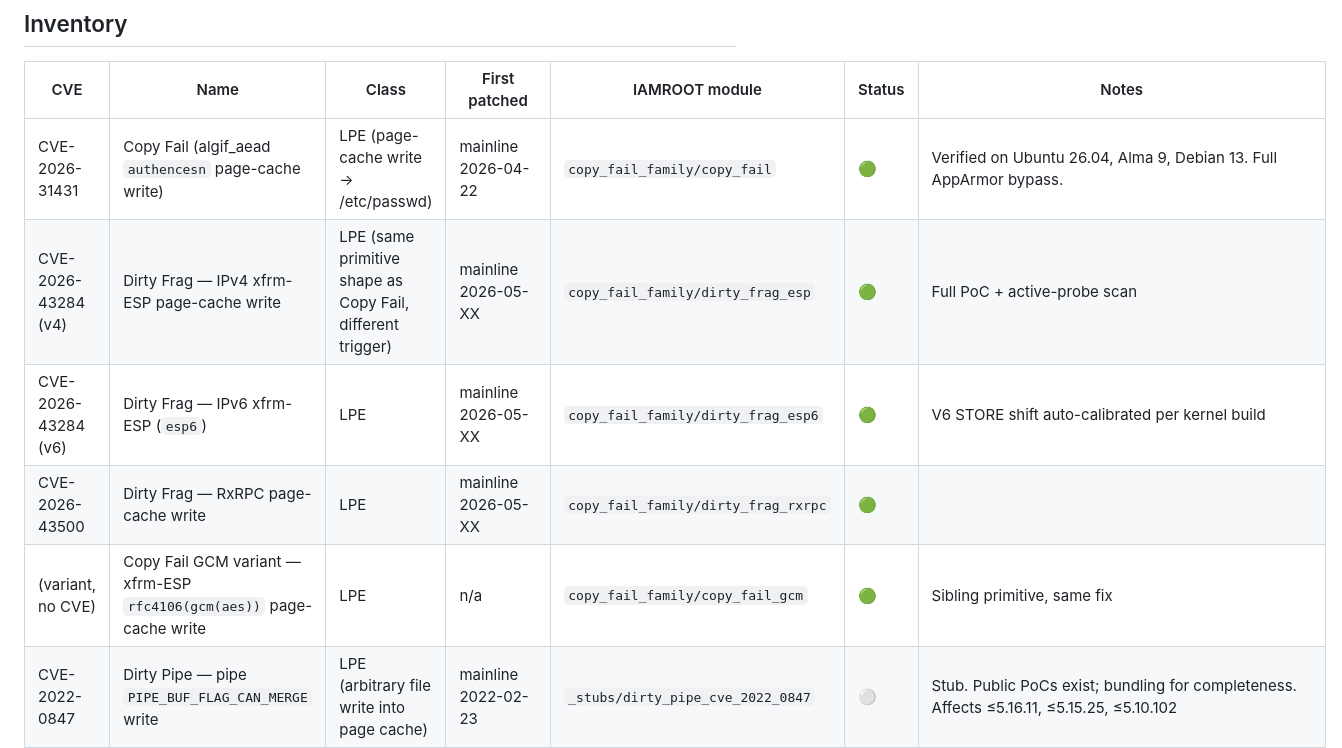
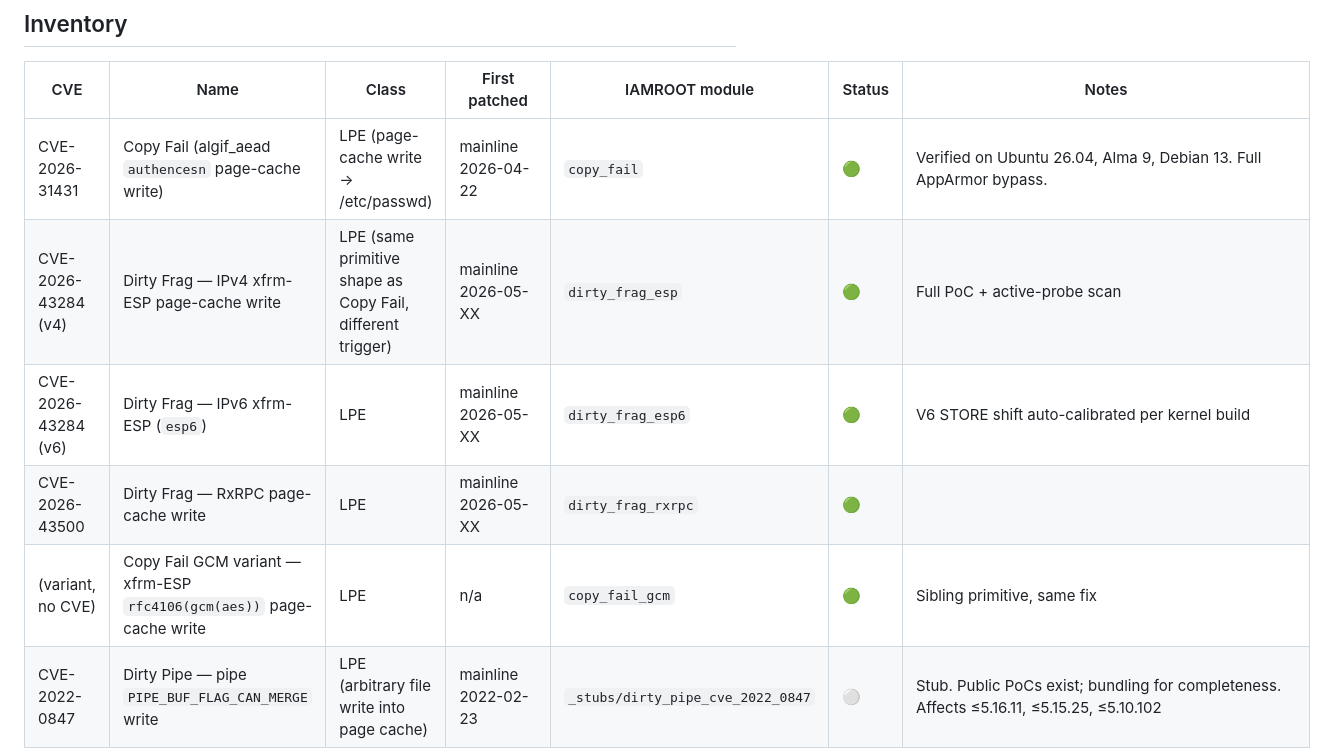
Before and after one commit to KaraZajac/SKELETONKEY, a Markdown page: CVES.md, the part around the change. Drawn GitHub-style.

```diff
--- a/CVES.md
+++ b/CVES.md
@@ -18,11 +18,11 @@ Status legend:
 
 | CVE | Name | Class | First patched | IAMROOT module | Status | Notes |
 |---|---|---|---|---|---|---|
-| CVE-2026-31431 | Copy Fail (algif_aead `authencesn` page-cache write) | LPE (page-cache write → /etc/passwd) | mainline 2026-04-22 | `copy_fail_family/copy_fail` | 🟢 | Verified on Ubuntu 26.04, Alma 9, Debian 13. Full AppArmor bypass. |
-| CVE-2026-43284 (v4) | Dirty Frag — IPv4 xfrm-ESP page-cache write | LPE (same primitive shape as Copy Fail, different trigger) | mainline 2026-05-XX | `copy_fail_family/dirty_frag_esp` | 🟢 | Full PoC + active-probe scan |
-| CVE-2026-43284 (v6) | Dirty Frag — IPv6 xfrm-ESP (`esp6`) | LPE | mainline 2026-05-XX | `copy_fail_family/dirty_frag_esp6` | 🟢 | V6 STORE shift auto-calibrated per kernel build |
-| CVE-2026-43500 | Dirty Frag — RxRPC page-cache write | LPE | mainline 2026-05-XX | `copy_fail_family/dirty_frag_rxrpc` | 🟢 | |
-| (variant, no CVE) | Copy Fail GCM variant — xfrm-ESP `rfc4106(gcm(aes))` page-cache write | LPE | n/a | `copy_fail_family/copy_fail_gcm` | 🟢 | Sibling primitive, same fix |
+| CVE-2026-31431 | Copy Fail (algif_aead `authencesn` page-cache write) | LPE (page-cache write → /etc/passwd) | mainline 2026-04-22 | `copy_fail` | 🟢 | Verified on Ubuntu 26.04, Alma 9, Debian 13. Full AppArmor bypass. |
+| CVE-2026-43284 (v4) | Dirty Frag — IPv4 xfrm-ESP page-cache write | LPE (same primitive shape as Copy Fail, different trigger) | mainline 2026-05-XX | `dirty_frag_esp` | 🟢 | Full PoC + active-probe scan |
+| CVE-2026-43284 (v6) | Dirty Frag — IPv6 xfrm-ESP (`esp6`) | LPE | mainline 2026-05-XX | `dirty_frag_esp6` | 🟢 | V6 STORE shift auto-calibrated per kernel build |
+| CVE-2026-43500 | Dirty Frag — RxRPC page-cache write | LPE | mainline 2026-05-XX | `dirty_frag_rxrpc` | 🟢 | |
+| (variant, no CVE) | Copy Fail GCM variant — xfrm-ESP `rfc4106(gcm(aes))` page-cache write | LPE | n/a | `copy_fail_gcm` | 🟢 | Sibling primitive, same fix |
 | CVE-2022-0847 | Dirty Pipe — pipe `PIPE_BUF_FLAG_CAN_MERGE` write | LPE (arbitrary file write into page cache) | mainline 2022-02-23 | `_stubs/dirty_pipe_cve_2022_0847` | ⚪ | Stub. Public PoCs exist; bundling for completeness. Affects ≤5.16.11, ≤5.15.25, ≤5.10.102 |
 | CVE-2023-0458 | EntryBleed — KPTI prefetchnta KASLR bypass | INFO-LEAK (kbase) | mainline (partial mitigations only) | `_stubs/entrybleed_cve_2023_0458` | ⚪ | Stub. Used as STAGE-1 leak brick, not a standalone LPE. Works on lts-6.12.88 (empirical 5/5). |
 | CVE-2026-31402 | NFS replay-cache heap overflow | LPE (NFS server) | mainline 2026-04-03 | — | ⚪ | Candidate. Different audience (NFS servers) — TBD whether in-scope. |
```
Also changed, not shown: ROADMAP.md (+18 -13 lines).
